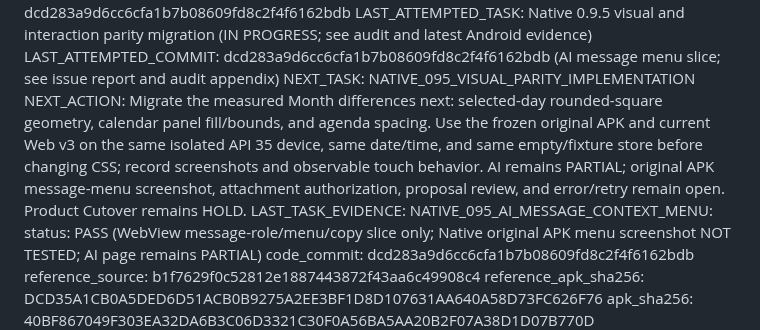
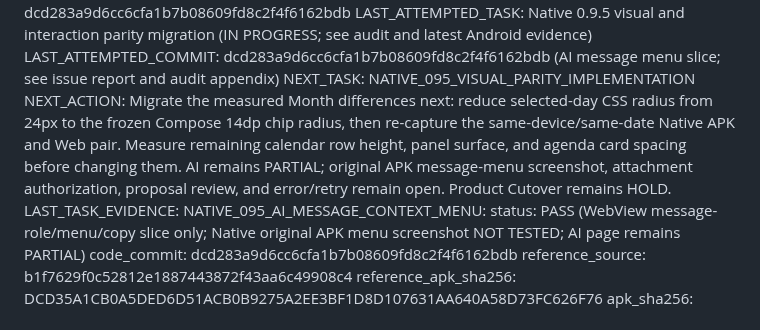
Before and after one commit to ShakeCrane/Powerful-Calendar, a Markdown page: docs/agent-handoff/CURRENT.md, the part around the change. Rendered like a GitHub page.

```diff
--- a/docs/agent-handoff/CURRENT.md
+++ b/docs/agent-handoff/CURRENT.md
@@ -23,7 +23,7 @@ LAST_COMPLETED_COMMIT: dcd283a9d6cc6cfa1b7b08609fd8c2f4f6162bdb
 LAST_ATTEMPTED_TASK: Native 0.9.5 visual and interaction parity migration (IN PROGRESS; see audit and latest Android evidence)
 LAST_ATTEMPTED_COMMIT: dcd283a9d6cc6cfa1b7b08609fd8c2f4f6162bdb (AI message menu slice; see issue report and audit appendix)
 NEXT_TASK: NATIVE_095_VISUAL_PARITY_IMPLEMENTATION
-NEXT_ACTION: Migrate the measured Month differences next: selected-day rounded-square geometry, calendar panel fill/bounds, and agenda spacing. Use the frozen original APK and current Web v3 on the same isolated API 35 device, same date/time, and same empty/fixture store before changing CSS; record screenshots and observable touch behavior. AI remains PARTIAL; original APK message-menu screenshot, attachment authorization, proposal review, and error/retry remain open. Product Cutover remains HOLD.
+NEXT_ACTION: Migrate the measured Month differences next: reduce selected-day CSS radius from 24px to the frozen Compose 14dp chip radius, then re-capture the same-device/same-date Native APK and Web pair. Measure remaining calendar row height, panel surface, and agenda card spacing before changing them. AI remains PARTIAL; original APK message-menu screenshot, attachment authorization, proposal review, and error/retry remain open. Product Cutover remains HOLD.
 LAST_TASK_EVIDENCE:
   NATIVE_095_AI_MESSAGE_CONTEXT_MENU:
     status: PASS (WebView message-role/menu/copy slice only; Native original APK menu screenshot NOT TESTED; AI page remains PARTIAL)
```
Also changed, not shown: docs/agent-handoff/NATIVE_095_VISUAL_PARITY_AUDIT.md (+2 -2 lines).
